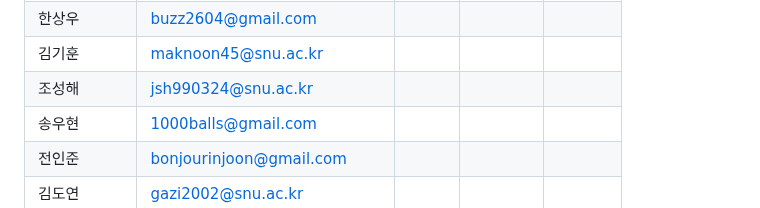
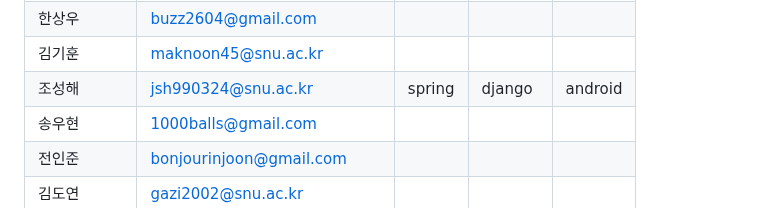
Before and after one commit to wafflestudio/seminar-2023, a Markdown page: seminar-list.md, the part around the change. Rendered like a GitHub page.

```diff
--- a/seminar-list.md
+++ b/seminar-list.md
@@ -44,7 +44,7 @@
 |   오수현        |     sh020119@snu.ac.kr              |            |            |            |
 |   한상우        |    buzz2604@gmail.com               |            |            |            |
 |   김기훈        |    maknoon45@snu.ac.kr               |            |            |            |
-|   조성해        |   jsh990324@snu.ac.kr                |            |            |            |
+|   조성해        |   jsh990324@snu.ac.kr                |  spring          |   django         |     android       |
 |   송우현        |   1000balls@gmail.com                |            |            |            |
 |   전인준        |   bonjourinjoon@gmail.com                |            |            |            |
 |   김도연        |   gazi2002@snu.ac.kr                |            |            |            |
```
